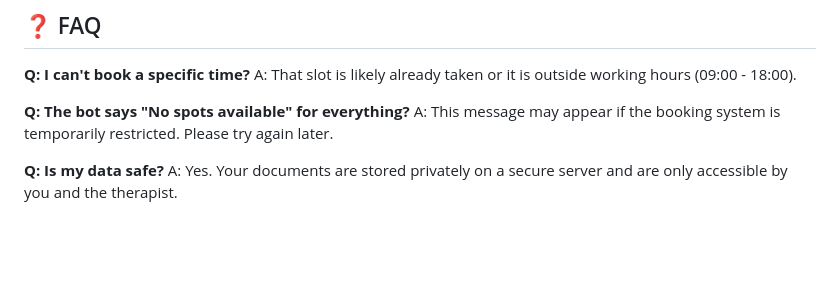
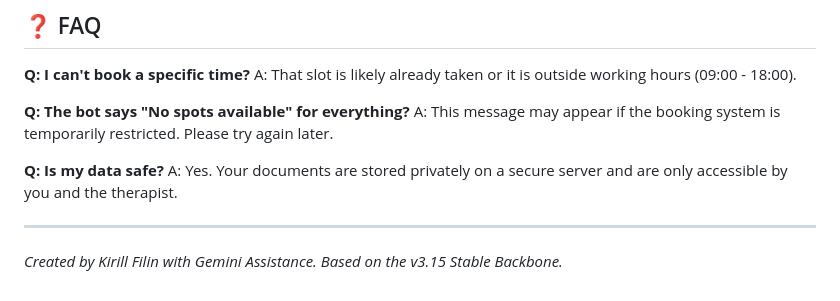
Before and after one commit to kfilin/massage-bot, a Markdown page: USER_GUIDE.md, the part around the change. GitHub-like rendering; blank space fills up the shorter version.

Commit message:
docs: Add final branding and Gemini Assistance mentions to user guides

```diff
--- a/USER_GUIDE.md
+++ b/USER_GUIDE.md
@@ -76,3 +76,6 @@ A: This message may appear if the booking system is temporarily restricted. Plea
 
 **Q: Is my data safe?**
 A: Yes. Your documents are stored privately on a secure server and are only accessible by you and the therapist.
+
+---
+*Created by Kirill Filin with Gemini Assistance. Based on the v3.15 Stable Backbone.*
```
Also changed, not shown: USER_GUIDE_RU.md (+3 -0 lines).
